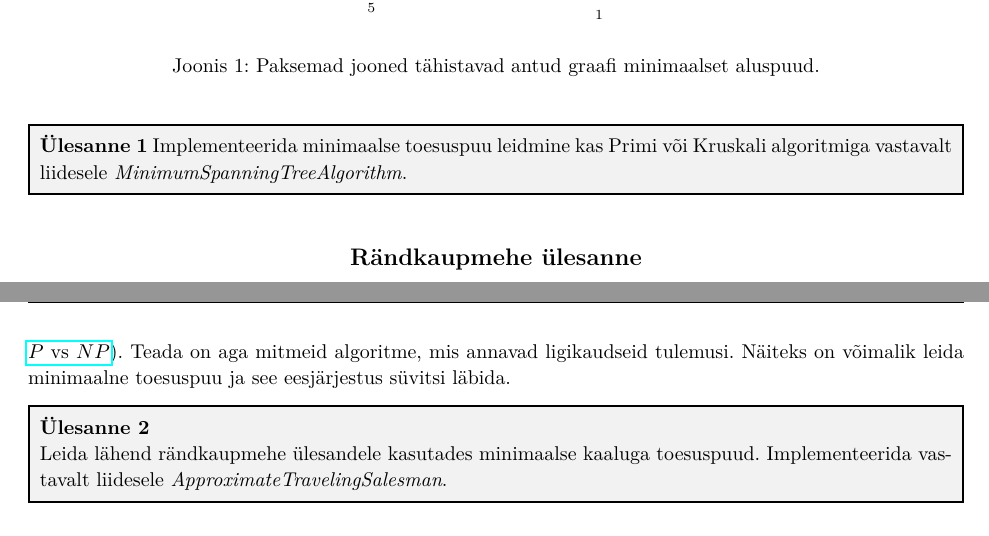
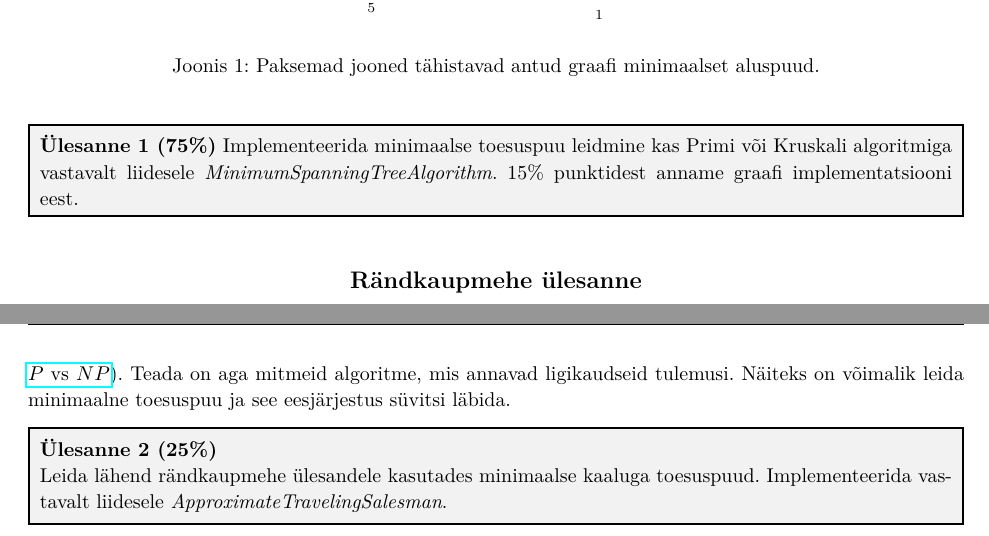
Before and after one commit to ut-aa/aa2016-exercises, a LaTeX document (lab8/lab-8.tex): two parts of pages 1 and 2 of 2, joined at a grey line, cut so that both start at the same text. Compiled offline with pdfLaTeX.

Commit message:
Add points for lab8

```diff
--- a/lab8/lab-8.tex
+++ b/lab8/lab-8.tex
@@ -58,8 +59,9 @@ algoritmi: Primi algoritmi ja Kruskali algoritmi.
 
 \begin{problem}
 
-\textbf{Ülesanne 1}
+\textbf{Ülesanne 1 (75\%)}
 Implementeerida minimaalse toesuspuu leidmine kas Primi või Kruskali algoritmiga vastavalt liidesele \textit{MinimumSpanningTreeAlgorithm}.
+15\% punktidest anname graafi implementatsiooni eest.
 \end{problem}
 
 {\center
@@ -73,7 +75,7 @@ Probleemi sõnastus formaalsemalt võiks olla selline: \textit{olgu meile antud
 Seni ei ole teada ühtegi efektiivset algoritmi, mis suudaks suvalise täisgraafi korral anda sellele probleemile täpse vastuse. (Efektiivse algoritmi leidmine lahendaks ka ühe olulisema küsimuse informaatikas. Vaata:\newpage \href{https://en.wikipedia.org/wiki/P_versus_NP_problem}{$P$ vs $NP$}). Teada on aga mitmeid algoritme, mis annavad ligikaudseid tulemusi. Näiteks on võimalik leida minimaalne toesuspuu ja see eesjärjestus süvitsi läbida.
 
 \begin{problem}
-\textbf{Ülesanne 2}
+\textbf{Ülesanne 2 (25\%)}
 
 Leida lähend rändkaupmehe ülesandele kasutades minimaalse kaaluga toesuspuud. Implementeerida vastavalt liidesele \textit{ApproximateTravelingSalesman}.
 \end{problem}
```
Also changed, not shown: lab8/lab-8.pdf, lab8/lab-8.tex (1 more changed lines).
